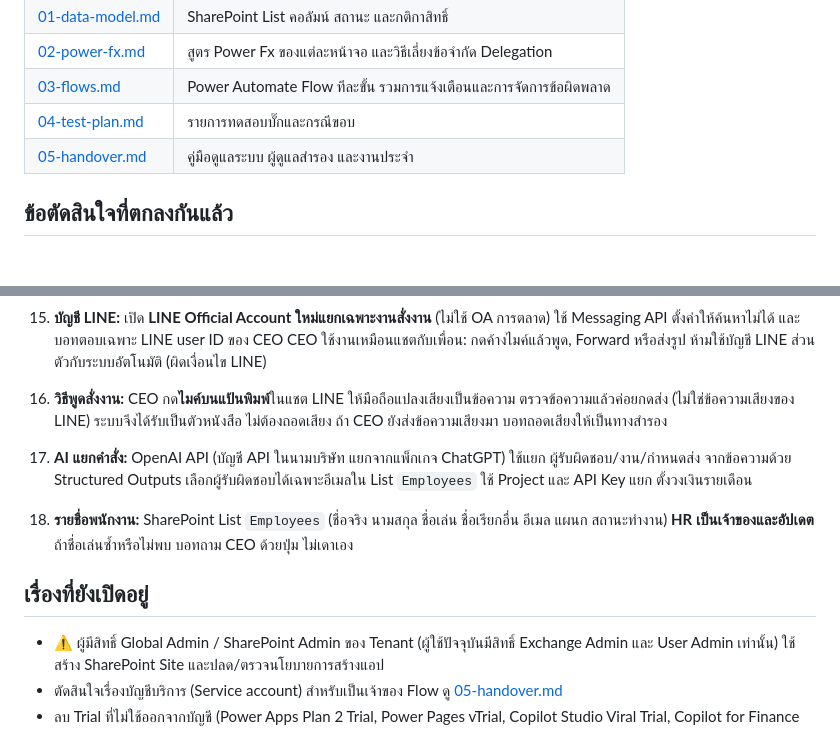
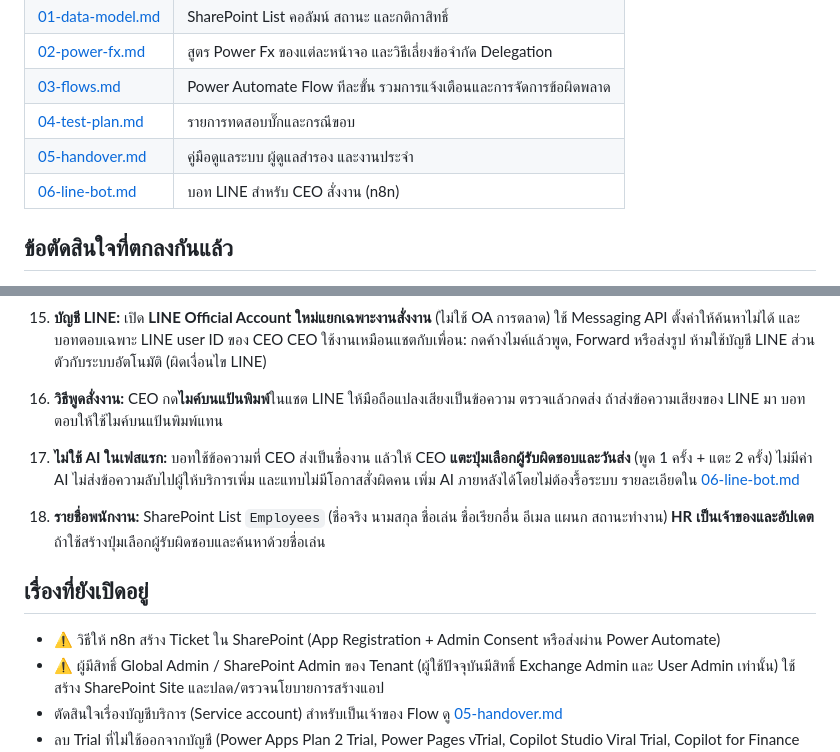
Before and after one commit to wisudatan-jame/CEO-APP, a Markdown page: docs/README.md, 2 parts joined by grey strips. GitHub-like rendering.

Commit message:
Switch CEO bot to button-based flow without AI, add LINE bot design
Co-Authored-By: Claude Opus 5.5 <noreply@anthropic.com>
Claude-Session: https://claude.ai/code/session_01BAANJy6ChZYDJQS48z7cJz

```diff
--- a/docs/README.md
+++ b/docs/README.md
@@ -15,6 +15,7 @@
 | [03-flows.md](03-flows.md) | Power Automate Flow ทีละขั้น รวมการแจ้งเตือนและการจัดการข้อผิดพลาด |
 | [04-test-plan.md](04-test-plan.md) | รายการทดสอบบั๊กและกรณีขอบ |
 | [05-handover.md](05-handover.md) | คู่มือดูแลระบบ ผู้ดูแลสำรอง และงานประจำ |
+| [06-line-bot.md](06-line-bot.md) | บอท LINE สำหรับ CEO สั่งงาน (n8n) |
 
 ## ข้อตัดสินใจที่ตกลงกันแล้ว
 1. **ผู้ใช้หลัก:** CEO (คุณสมชาย ประจักษ์สูตร์) สั่งงานและติดตามงาน พนักงานราว 80 คนรับงานและอัปเดต
@@ -34,11 +35,12 @@
 13. **ที่รัน n8n:** ระหว่างพัฒนาและทดลองใช้โน้ตบุ๊กของผู้พัฒนา (Cloudflare Tunnel, ห้าม Sleep, เปิด BitLocker) ก่อนใช้งานจริงย้ายไป **n8n Cloud**
 14. บอทต้องตอบรับใน LINE ทันทีทุกครั้ง เพื่อให้ CEO รู้ทันทีถ้าระบบล่ม (ไม่เงียบหาย)
 15. **บัญชี LINE:** เปิด **LINE Official Account ใหม่แยกเฉพาะงานสั่งงาน** (ไม่ใช้ OA การตลาด) ใช้ Messaging API ตั้งค่าให้ค้นหาไม่ได้ และบอทตอบเฉพาะ LINE user ID ของ CEO CEO ใช้งานเหมือนแชตกับเพื่อน: กดค้างไมค์แล้วพูด, Forward หรือส่งรูป ห้ามใช้บัญชี LINE ส่วนตัวกับระบบอัตโนมัติ (ผิดเงื่อนไข LINE)
-16. **วิธีพูดสั่งงาน:** CEO กด**ไมค์บนแป้นพิมพ์**ในแชต LINE ให้มือถือแปลงเสียงเป็นข้อความ ตรวจข้อความแล้วค่อยกดส่ง (ไม่ใช่ข้อความเสียงของ LINE) ระบบจึงได้รับเป็นตัวหนังสือ ไม่ต้องถอดเสียง ถ้า CEO ยังส่งข้อความเสียงมา บอทถอดเสียงให้เป็นทางสำรอง
-17. **AI แยกคำสั่ง:** OpenAI API (บัญชี API ในนามบริษัท แยกจากแพ็กเกจ ChatGPT) ใช้แยก ผู้รับผิดชอบ/งาน/กำหนดส่ง จากข้อความด้วย Structured Outputs เลือกผู้รับผิดชอบได้เฉพาะอีเมลใน List `Employees` ใช้ Project และ API Key แยก ตั้งวงเงินรายเดือน
-18. **รายชื่อพนักงาน:** SharePoint List `Employees` (ชื่อจริง นามสกุล ชื่อเล่น ชื่อเรียกอื่น อีเมล แผนก สถานะทำงาน) **HR เป็นเจ้าของและอัปเดต** ถ้าชื่อเล่นซ้ำหรือไม่พบ บอทถาม CEO ด้วยปุ่ม ไม่เดาเอง
+16. **วิธีพูดสั่งงาน:** CEO กด**ไมค์บนแป้นพิมพ์**ในแชต LINE ให้มือถือแปลงเสียงเป็นข้อความ ตรวจแล้วกดส่ง ถ้าส่งข้อความเสียงของ LINE มา บอทตอบให้ใช้ไมค์บนแป้นพิมพ์แทน
+17. **ไม่ใช้ AI ในเฟสแรก:** บอทใช้ข้อความที่ CEO ส่งเป็นชื่องาน แล้วให้ CEO **แตะปุ่มเลือกผู้รับผิดชอบและวันส่ง** (พูด 1 ครั้ง + แตะ 2 ครั้ง) ไม่มีค่า AI ไม่ส่งข้อความลับไปผู้ให้บริการเพิ่ม และแทบไม่มีโอกาสสั่งผิดคน เพิ่ม AI ภายหลังได้โดยไม่ต้องรื้อระบบ รายละเอียดใน [06-line-bot.md](06-line-bot.md)
+18. **รายชื่อพนักงาน:** SharePoint List `Employees` (ชื่อจริง นามสกุล ชื่อเล่น ชื่อเรียกอื่น อีเมล แผนก สถานะทำงาน) **HR เป็นเจ้าของและอัปเดต** ถ้าใช้สร้างปุ่มเลือกผู้รับผิดชอบและค้นหาด้วยชื่อเล่น
 
 ## เรื่องที่ยังเปิดอยู่
+- ⚠️ วิธีให้ n8n สร้าง Ticket ใน SharePoint (App Registration + Admin Consent หรือส่งผ่าน Power Automate)
 - ⚠️ ผู้มีสิทธิ์ Global Admin / SharePoint Admin ของ Tenant (ผู้ใช้ปัจจุบันมีสิทธิ์ Exchange Admin และ User Admin เท่านั้น) ใช้สร้าง SharePoint Site และปลด/ตรวจนโยบายการสร้างแอป
 - ตัดสินใจเรื่องบัญชีบริการ (Service account) สำหรับเป็นเจ้าของ Flow ดู [05-handover.md](05-handover.md)
 - ลบ Trial ที่ไม่ใช้ออกจากบัญชี (Power Apps Plan 2 Trial, Power Pages vTrial, Copilot Studio Viral Trial, Copilot for Finance Trial)
```
Also changed, not shown: docs/06-line-bot.md (added, +50 -0 lines).
